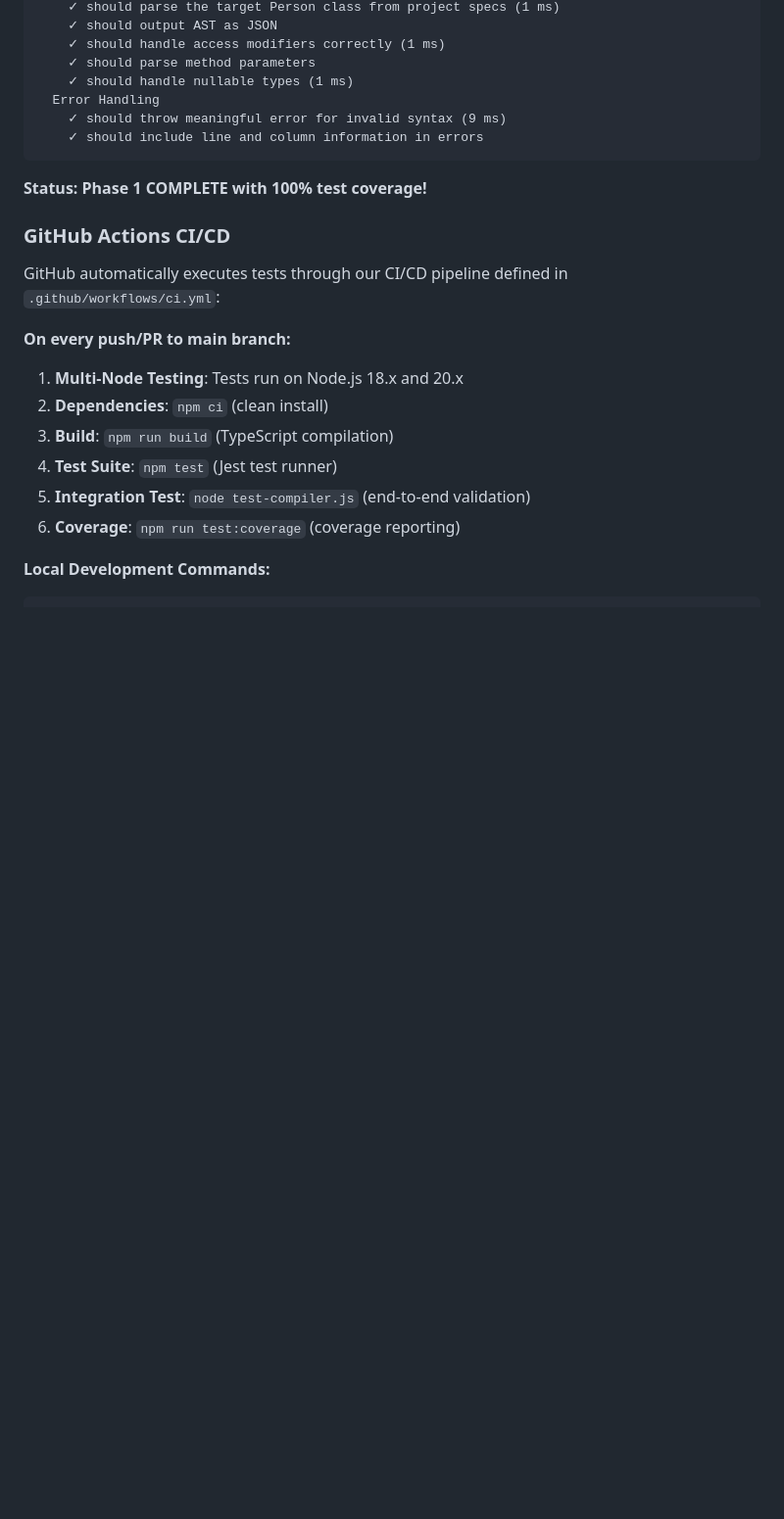
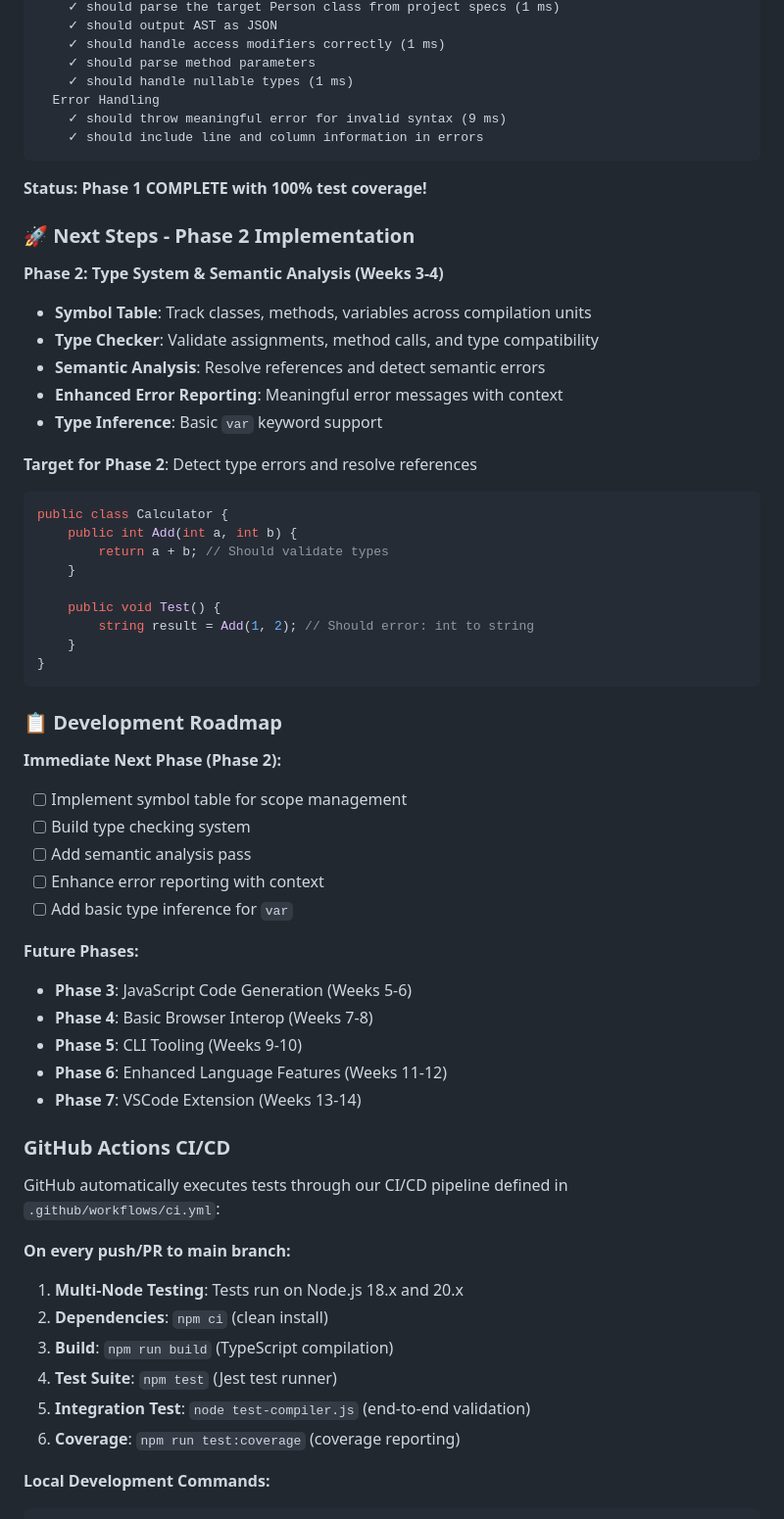
Before and after one commit to SantasLair/WebSharp, a Markdown page: README.md, the part around the change printed below. Shown: that part at 98% size. Rendered like a GitHub page; blank space fills up the shorter version.

````diff
--- a/README.md
+++ b/README.md
@@ -122,6 +130,44 @@ Phase 1: Minimal Parser & AST
 
 **Status: Phase 1 COMPLETE with 100% test coverage!**
 
+### 🚀 **Next Steps - Phase 2 Implementation**
+
+**Phase 2: Type System & Semantic Analysis (Weeks 3-4)**
+- **Symbol Table**: Track classes, methods, variables across compilation units
+- **Type Checker**: Validate assignments, method calls, and type compatibility
+- **Semantic Analysis**: Resolve references and detect semantic errors
+- **Enhanced Error Reporting**: Meaningful error messages with context
+- **Type Inference**: Basic `var` keyword support
+
+**Target for Phase 2**: Detect type errors and resolve references
+```csharp
+public class Calculator {
+    public int Add(int a, int b) {
+        return a + b; // Should validate types
+    }
+
+    public void Test() {
+        string result = Add(1, 2); // Should error: int to string
+    }
+}
+```
+
+### 📋 **Development Roadmap**
+
+**Immediate Next Phase (Phase 2):**
+- [ ] Implement symbol table for scope management
+- [ ] Build type checking system
+- [ ] Add semantic analysis pass
+- [ ] Enhance error reporting with context
+- [ ] Add basic type inference for `var`
+
+**Future Phases:**
+- **Phase 3**: JavaScript Code Generation (Weeks 5-6)
+- **Phase 4**: Basic Browser Interop (Weeks 7-8)
+- **Phase 5**: CLI Tooling (Weeks 9-10)
+- **Phase 6**: Enhanced Language Features (Weeks 11-12)
+- **Phase 7**: VSCode Extension (Weeks 13-14)
+
 ### GitHub Actions CI/CD
 
 GitHub automatically executes tests through our CI/CD pipeline defined in `.github/workflows/ci.yml`:
````
Also changed, not shown: other parts of README.md (+21 -2 lines).
